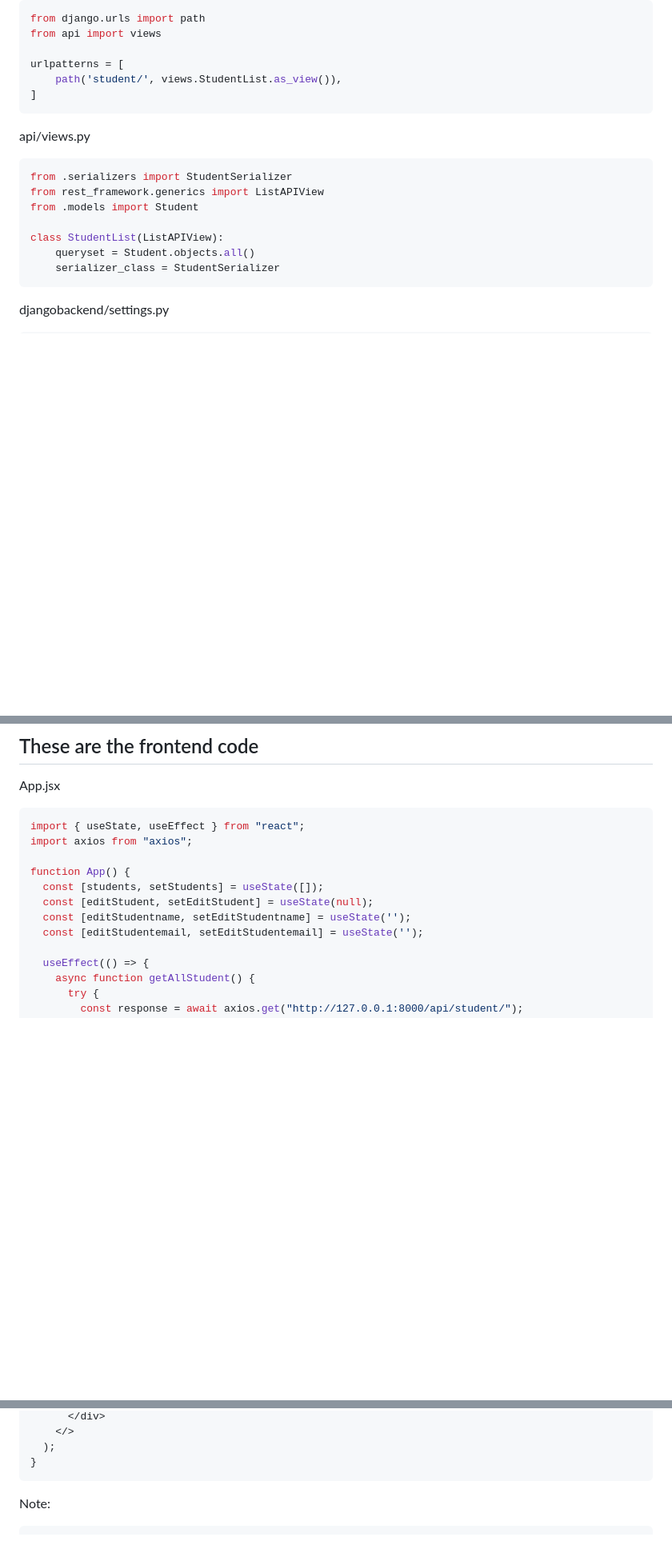
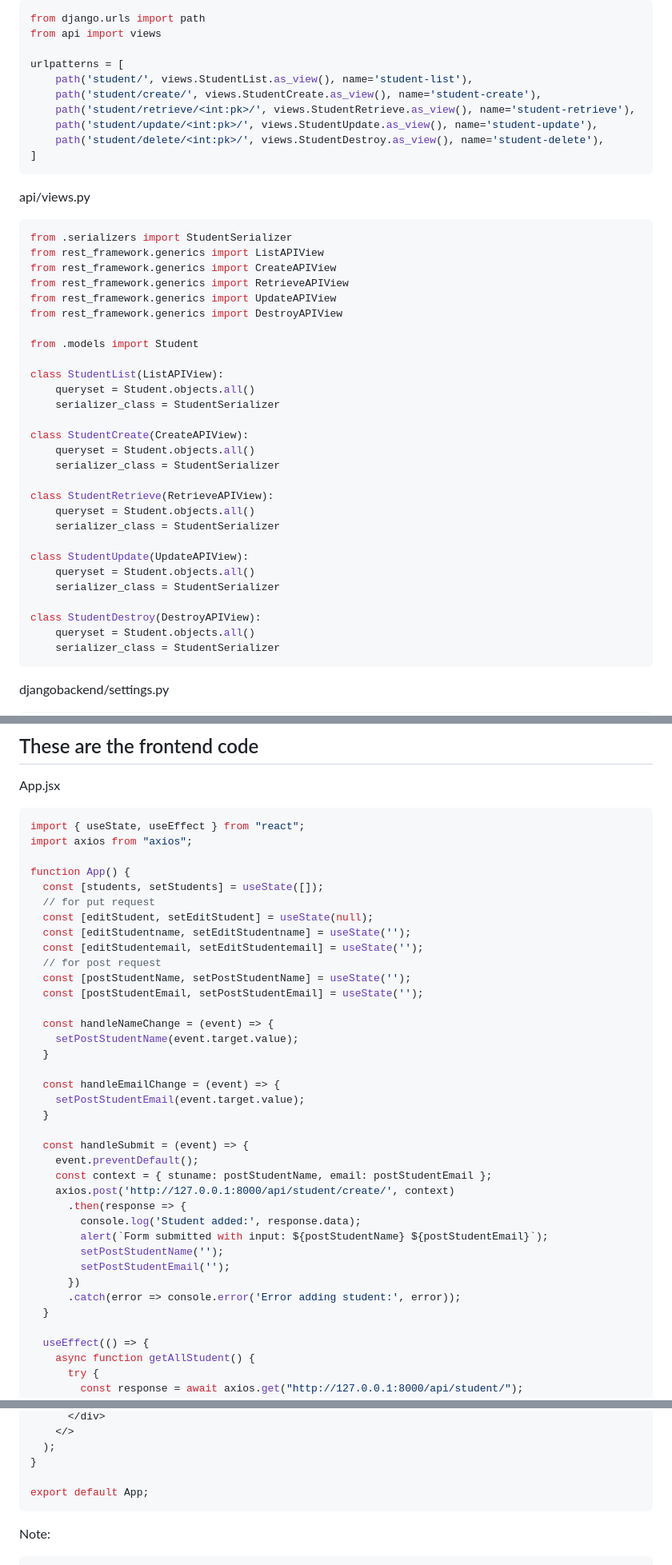
Before and after one commit to vectorsigmaissomewhere/Django-Projects-, a Markdown page: Core-Django/ConceptsWithCode/jjitem 32 Connect Django with react js.md, 3 parts joined by grey strips. Shown at 80% size. GitHub-like rendering; blank space fills up the shorter version.

````diff
--- a/Core-Django/ConceptsWithCode/jjitem 32 Connect Django with react js.md
+++ b/Core-Django/ConceptsWithCode/jjitem 32 Connect Django with react js.md
@@ -38,7 +38,11 @@ from django.urls import path
 from api import views
 
 urlpatterns = [
-    path('student/', views.StudentList.as_view()),
+    path('student/', views.StudentList.as_view(), name='student-list'),
+    path('student/create/', views.StudentCreate.as_view(), name='student-create'),
+    path('student/retrieve/<int:pk>/', views.StudentRetrieve.as_view(), name='student-retrieve'),
+    path('student/update/<int:pk>/', views.StudentUpdate.as_view(), name='student-update'),
+    path('student/delete/<int:pk>/', views.StudentDestroy.as_view(), name='student-delete'),
 ]
 ```
 
@@ -46,9 +50,30 @@ api/views.py
 ```python
 from .serializers import StudentSerializer
 from rest_framework.generics import ListAPIView
+from rest_framework.generics import CreateAPIView
+from rest_framework.generics import RetrieveAPIView
+from rest_framework.generics import UpdateAPIView
+from rest_framework.generics import DestroyAPIView
+
 from .models import Student
 
 class StudentList(ListAPIView):
+    queryset = Student.objects.all()
+    serializer_class = StudentSerializer
+
+class StudentCreate(CreateAPIView):
+    queryset = Student.objects.all()
+    serializer_class = StudentSerializer
+
+class StudentRetrieve(RetrieveAPIView):
+    queryset = Student.objects.all()
+    serializer_class = StudentSerializer
+
+class StudentUpdate(UpdateAPIView):
+    queryset = Student.objects.all()
+    serializer_class = StudentSerializer
+
+class StudentDestroy(DestroyAPIView):
     queryset = Student.objects.all()
     serializer_class = StudentSerializer
 ```
@@ -213,9 +241,34 @@ import axios from "axios";
 
 function App() {
   const [students, setStudents] = useState([]);
+  // for put request
   const [editStudent, setEditStudent] = useState(null);
   const [editStudentname, setEditStudentname] = useState('');
   const [editStudentemail, setEditStudentemail] = useState('');
+  // for post request
+  const [postStudentName, setPostStudentName] = useState('');
+  const [postStudentEmail, setPostStudentEmail] = useState('');
+
+  const handleNameChange = (event) => {
+    setPostStudentName(event.target.value);
+  }
+
+  const handleEmailChange = (event) => {
+    setPostStudentEmail(event.target.value);
+  }
+
+  const handleSubmit = (event) => {
+    event.preventDefault();
+    const context = { stuname: postStudentName, email: postStudentEmail };
+    axios.post('http://127.0.0.1:8000/api/student/create/', context)
+      .then(response => {
+        console.log('Student added:', response.data);
+        alert(`Form submitted with input: ${postStudentName} ${postStudentEmail}`);
+        setPostStudentName('');
+        setPostStudentEmail('');
+      })
+      .catch(error => console.error('Error adding student:', error));
+  }
 
   useEffect(() => {
     async function getAllStudent() {
@@ -302,6 +364,8 @@ function App() {
     </>
   );
 }
+
+export default App;
 ```
 
 
````
Also changed, not shown: other parts of Core-Django/ConceptsWithCode/jjitem 32 Connect Django with react js.md (+16 -4 lines).
